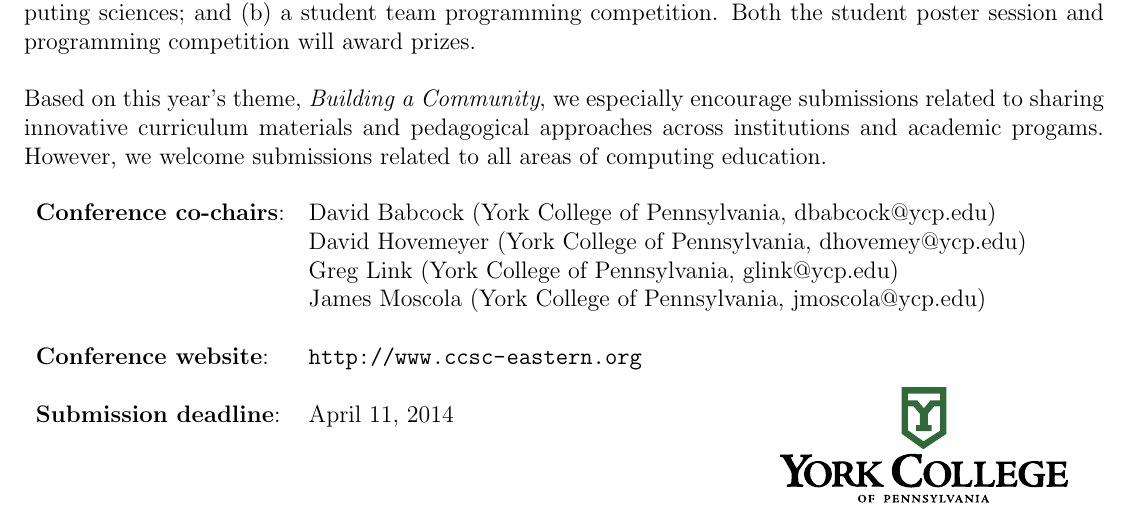
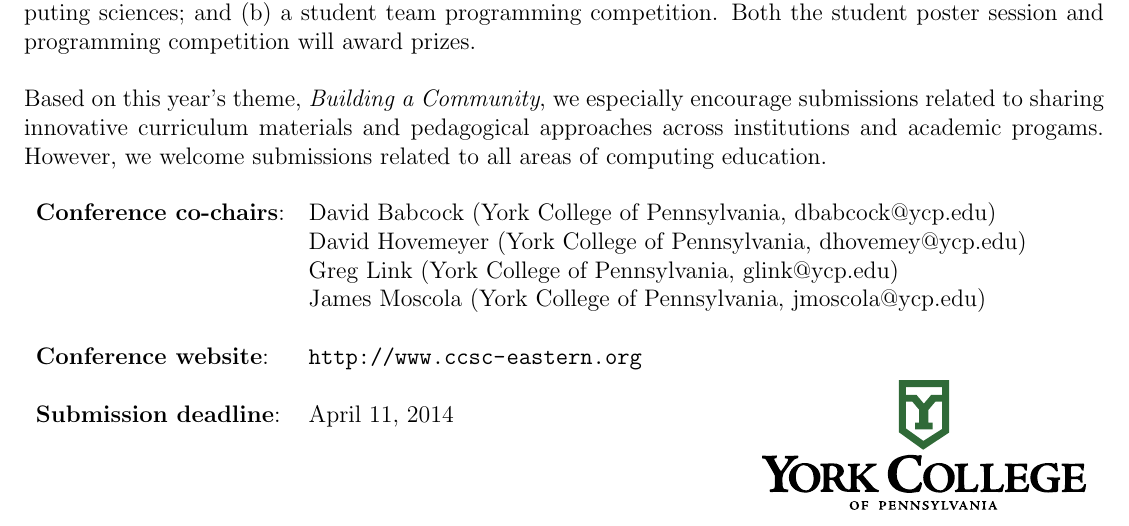
Before and after one commit to daveho/ccsce2014-cfp, a LaTeX document (cfp.tex): part of the page, cut so that both start at the same text. Compiled offline with pdfLaTeX.

Commit message:
make the YCP logo a bit larger

```diff
--- a/cfp.tex
+++ b/cfp.tex
@@ -80,7 +80,7 @@ computing education.
 
 \begin{tikzpicture}[remember picture, overlay]
   \node [xshift=6.75in,yshift=1in]  at (current page.south west)
-     {\includegraphics[width=2in]{YCPLogo2}};
+     {\includegraphics[width=2.25in]{YCPLogo2}};
 \end{tikzpicture}
 
 \end{tabular}
```
